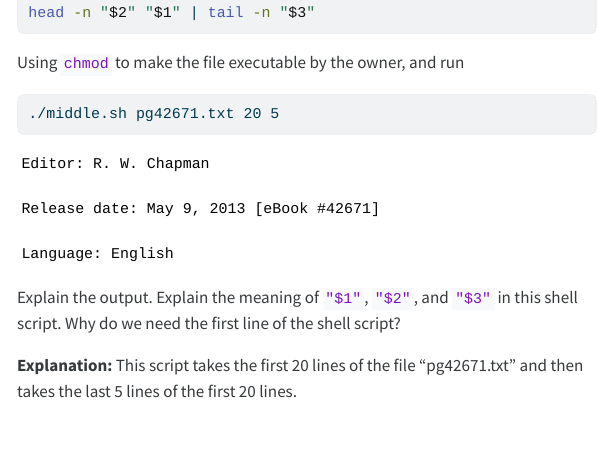
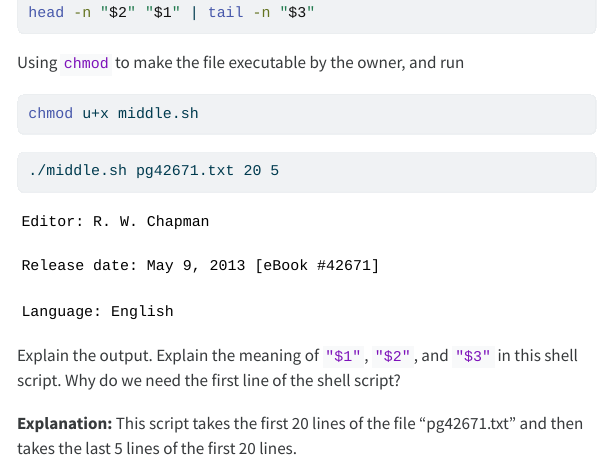
Before and after one commit to Ankoudon/biostat-203b-2024-winter, a Quarto document (hw1/hw1sol.qmd): the page in a window 1100 px wide, from 14320 px down. The pictures show the output file hw1/hw1sol.html that the author committed with the source, opened offline; menus at the side of the page are left out; long lines of code are wrapped.

Commit message:
Fixed some mistakes

````diff
--- a/hw1/hw1sol.qmd
+++ b/hw1/hw1sol.qmd
@@ -328,6 +328,10 @@ head -n "$2" "$1" | tail -n "$3"
 Using `chmod` to make the file executable by the owner, and run
 
 ```{bash}
+chmod u+x middle.sh
+```
+
+```{bash}
 ./middle.sh pg42671.txt 20 5
 ```
 
````
Also changed, not shown: hw1/hw1sol.html.
